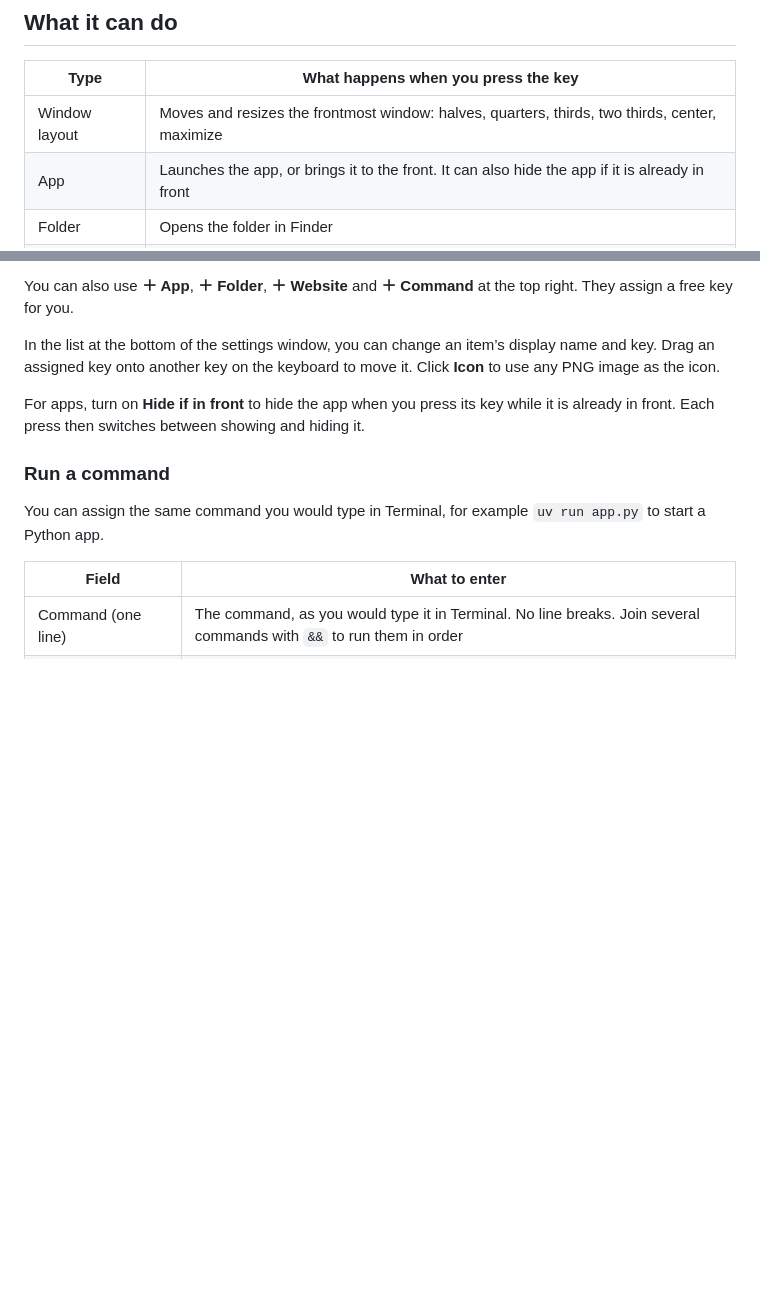
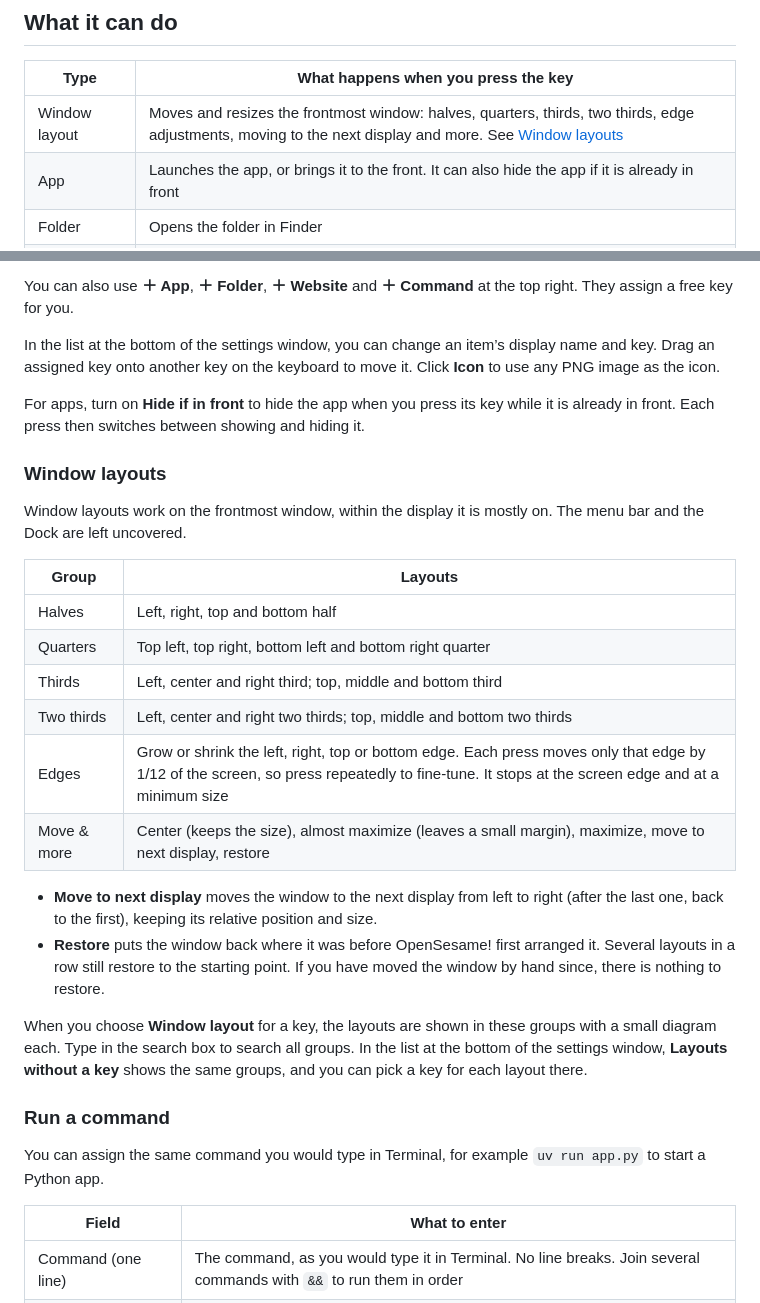
Before and after one commit to kobito-tools/OpenSesame, a Markdown page: README.md, 2 parts joined by grey strips. Drawn GitHub-style; blank space fills up the shorter version.

```diff
--- a/README.md
+++ b/README.md
@@ -16,7 +16,7 @@ OpenSesame! is part of [kobito-tools](https://github.com/kobito-tools), a series
 
 | Type | What happens when you press the key |
 |---|---|
-| Window layout | Moves and resizes the frontmost window: halves, quarters, thirds, two thirds, center, maximize |
+| Window layout | Moves and resizes the frontmost window: halves, quarters, thirds, two thirds, edge adjustments, moving to the next display and more. See [Window layouts](#window-layouts) |
 | App | Launches the app, or brings it to the front. It can also hide the app if it is already in front |
 | Folder | Opens the folder in Finder |
 | Website | Opens the URL in your default browser |
@@ -92,6 +92,24 @@ You can also use **＋ App**, **＋ Folder**, **＋ Website** and **＋ Command*
 In the list at the bottom of the settings window, you can change an item’s display name and key. Drag an assigned key onto another key on the keyboard to move it. Click **Icon** to use any PNG image as the icon.
 
 For apps, turn on **Hide if in front** to hide the app when you press its key while it is already in front. Each press then switches between showing and hiding it.
+
+### Window layouts
+
+Window layouts work on the frontmost window, within the display it is mostly on. The menu bar and the Dock are left uncovered.
+
+| Group | Layouts |
+|---|---|
+| Halves | Left, right, top and bottom half |
+| Quarters | Top left, top right, bottom left and bottom right quarter |
+| Thirds | Left, center and right third; top, middle and bottom third |
+| Two thirds | Left, center and right two thirds; top, middle and bottom two thirds |
+| Edges | Grow or shrink the left, right, top or bottom edge. Each press moves only that edge by 1/12 of the screen, so press repeatedly to fine-tune. It stops at the screen edge and at a minimum size |
+| Move & more | Center (keeps the size), almost maximize (leaves a small margin), maximize, move to next display, restore |
+
+- **Move to next display** moves the window to the next display from left to right (after the last one, back to the first), keeping its relative position and size.
+- **Restore** puts the window back where it was before OpenSesame! first arranged it. Several layouts in a row still restore to the starting point. If you have moved the window by hand since, there is nothing to restore.
+
+When you choose **Window layout** for a key, the layouts are shown in these groups with a small diagram each. Type in the search box to search all groups. In the list at the bottom of the settings window, **Layouts without a key** shows the same groups, and you can pick a key for each layout there.
 
 ### Run a command
 
```
Also changed, not shown: README.ja.md (+19 -1 lines), docs/DEVELOPMENT.md (+2 -1 lines).
